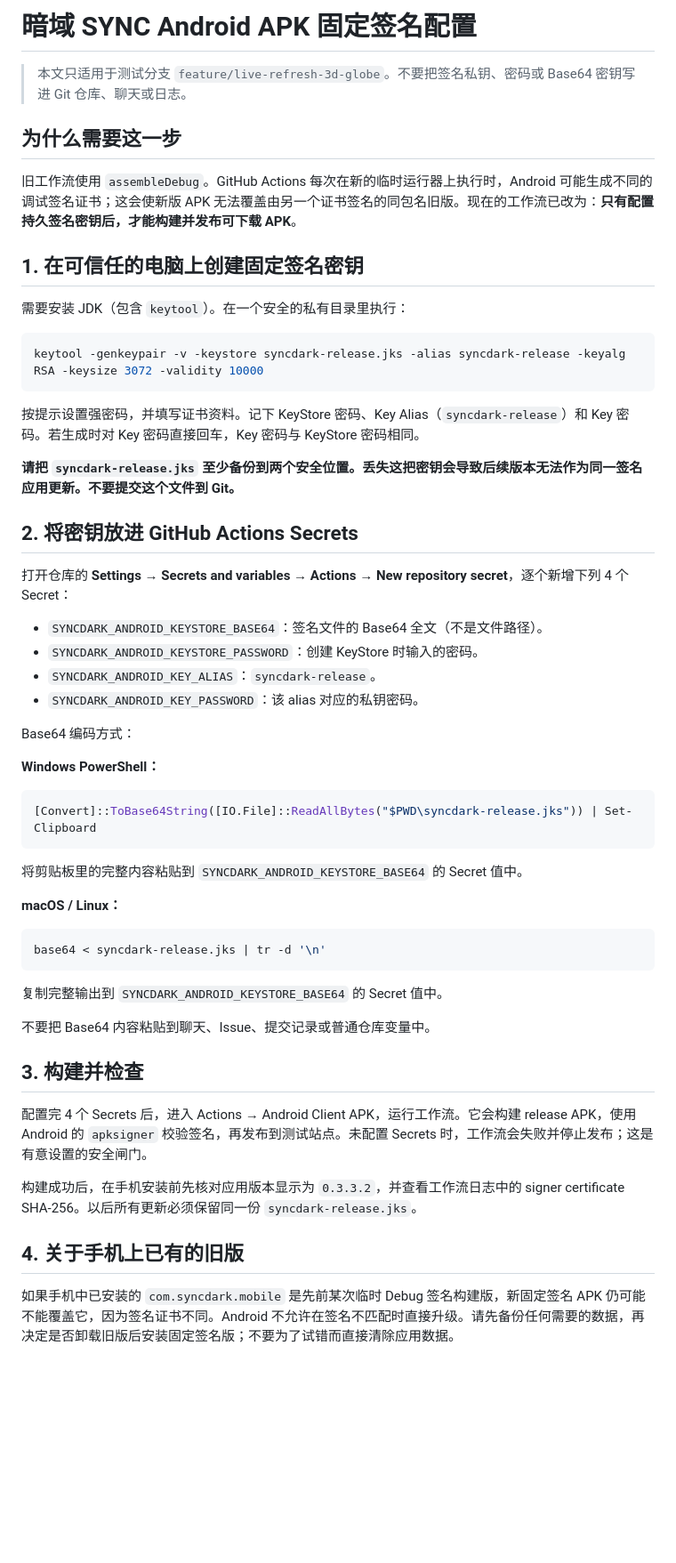
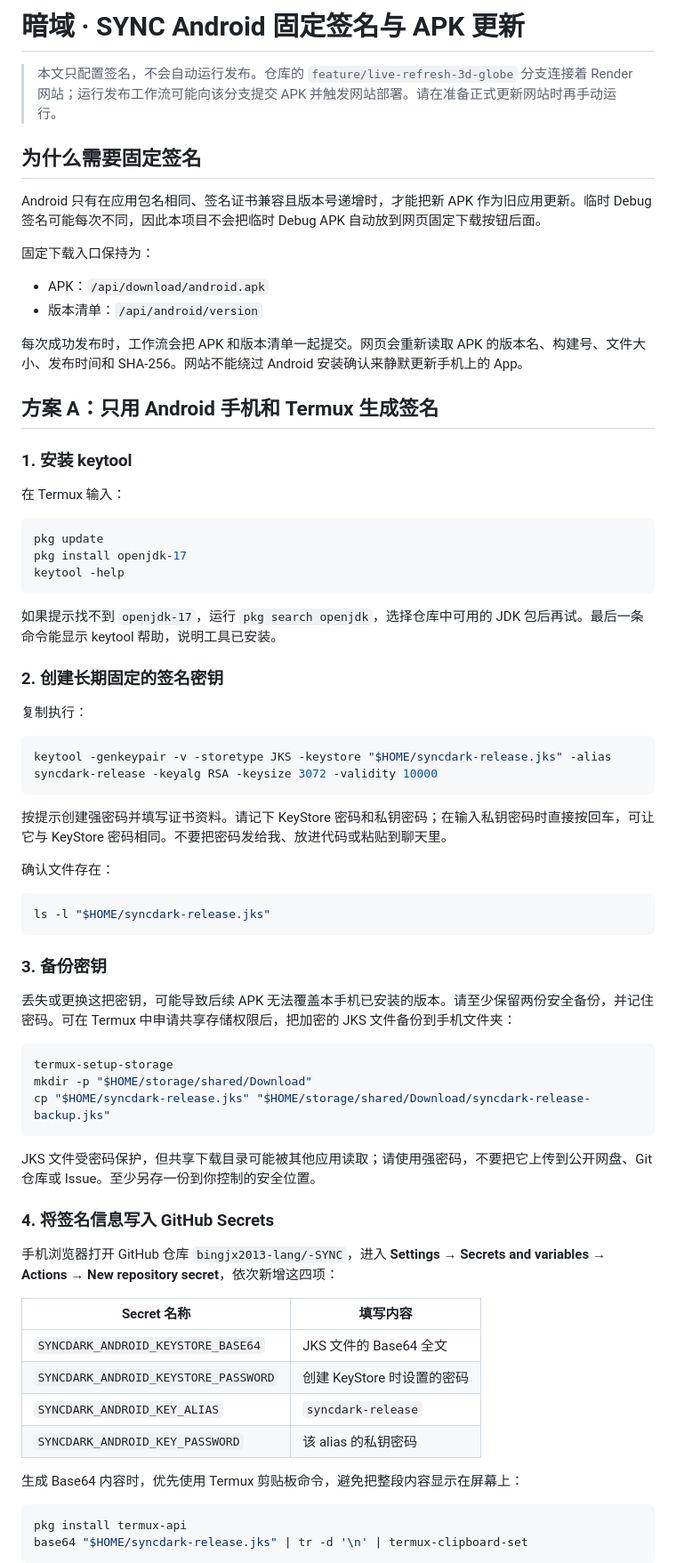
Before and after one commit to bingjx2013-lang/-SYNC, a Markdown page: docs/android-signing-setup.md, the part around one of its changes. Shown at 89% size. GitHub-like rendering; blank space fills up the shorter version.

Commit message:
docs(android): add phone-only fixed-signing instructions

````diff
--- a/docs/android-signing-setup.md
+++ b/docs/android-signing-setup.md
@@ -1,55 +1,75 @@
-# 暗域 SYNC Android APK 固定签名配置
+# 暗域 · SYNC Android 固定签名与 APK 更新
 
-> 本文只适用于测试分支 `feature/live-refresh-3d-globe`。不要把签名私钥、密码或 Base64 密钥写进 Git 仓库、聊天或日志。
+> 本文只配置签名，不会自动运行发布。仓库的 `feature/live-refresh-3d-globe` 分支连接着 Render 网站；运行发布工作流可能向该分支提交 APK 并触发网站部署。请在准备正式更新网站时再手动运行。
 
-## 为什么需要这一步
+## 为什么需要固定签名
 
-旧工作流使用 `assembleDebug`。GitHub Actions 每次在新的临时运行器上执行时，Android 可能生成不同的调试签名证书；这会使新版 APK 无法覆盖由另一个证书签名的同包名旧版。现在的工作流已改为：**只有配置持久签名密钥后，才能构建并发布可下载 APK**。
+Android 只有在应用包名相同、签名证书兼容且版本号递增时，才能把新 APK 作为旧应用更新。临时 Debug 签名可能每次不同，因此本项目不会把临时 Debug APK 自动放到网页固定下载按钮后面。
 
-## 1. 在可信任的电脑上创建固定签名密钥
+固定下载入口保持为：
 
-需要安装 JDK（包含 `keytool`）。在一个安全的私有目录里执行：
+- APK：`/api/download/android.apk`
+- 版本清单：`/api/android/version`
+
+每次成功发布时，工作流会把 APK 和版本清单一起提交。网页会重新读取 APK 的版本名、构建号、文件大小、发布时间和 SHA-256。网站不能绕过 Android 安装确认来静默更新手机上的 App。
+
+## 方案 A：只用 Android 手机和 Termux 生成签名
+
+### 1. 安装 keytool
+
+在 Termux 输入：
 
 ```bash
-keytool -genkeypair -v -keystore syncdark-release.jks -alias syncdark-release -keyalg RSA -keysize 3072 -validity 10000
+pkg update
+pkg install openjdk-17
+keytool -help
 ```
 
-按提示设置强密码，并填写证书资料。记下 KeyStore 密码、Key Alias（`syncdark-release`）和 Key 密码。若生成时对 Key 密码直接回车，Key 密码与 KeyStore 密码相同。
+如果提示找不到 `openjdk-17`，运行 `pkg search openjdk`，选择仓库中可用的 JDK 包后再试。最后一条命令能显示 keytool 帮助，说明工具已安装。
 
-**请把 `syncdark-release.jks` 至少备份到两个安全位置。丢失这把密钥会导致后续版本无法作为同一签名应用更新。不要提交这个文件到 Git。**
+### 2. 创建长期固定的签名密钥
 
-## 2. 将密钥放进 GitHub Actions Secrets
+复制执行：
 
-打开仓库的 **Settings → Secrets and variables → Actions → New repository secret**，逐个新增下列 4 个 Secret：
+```bash
+keytool -genkeypair -v -storetype JKS -keystore "$HOME/syncdark-release.jks" -alias syncdark-release -keyalg RSA -keysize 3072 -validity 10000
+```
 
-- `SYNCDARK_ANDROID_KEYSTORE_BASE64`：签名文件的 Base64 全文（不是文件路径）。
-- `SYNCDARK_ANDROID_KEYSTORE_PASSWORD`：创建 KeyStore 时输入的密码。
-- `SYNCDARK_ANDROID_KEY_ALIAS`：`syncdark-release`。
-- `SYNCDARK_ANDROID_KEY_PASSWORD`：该 alias 对应的私钥密码。
+按提示创建强密码并填写证书资料。请记下 KeyStore 密码和私钥密码；在输入私钥密码时直接按回车，可让它与 KeyStore 密码相同。不要把密码发给我、放进代码或粘贴到聊天里。
 
-Base64 编码方式：
+确认文件存在：
 
-**Windows PowerShell：**
-```powershell
-[Convert]::ToBase64String([IO.File]::ReadAllBytes("$PWD\syncdark-release.jks")) | Set-Clipboard
+```bash
+ls -l "$HOME/syncdark-release.jks"
 ```
-将剪贴板里的完整内容粘贴到 `SYNCDARK_ANDROID_KEYSTORE_BASE64` 的 Secret 值中。
 
-**macOS / Linux：**
+### 3. 备份密钥
+
+丢失或更换这把密钥，可能导致后续 APK 无法覆盖本手机已安装的版本。请至少保留两份安全备份，并记住密码。可在 Termux 中申请共享存储权限后，把加密的 JKS 文件备份到手机文件夹：
+
 ```bash
-base64 < syncdark-release.jks | tr -d '\n'
+termux-setup-storage
+mkdir -p "$HOME/storage/shared/Download"
+cp "$HOME/syncdark-release.jks" "$HOME/storage/shared/Download/syncdark-release-backup.jks"
 ```
-复制完整输出到 `SYNCDARK_ANDROID_KEYSTORE_BASE64` 的 Secret 值中。
 
-不要把 Base64 内容粘贴到聊天、Issue、提交记录或普通仓库变量中。
+JKS 文件受密码保护，但共享下载目录可能被其他应用读取；请使用强密码，不要把它上传到公开网盘、Git 仓库或 Issue。至少另存一份到你控制的安全位置。
 
-## 3. 构建并检查
+### 4. 将签名信息写入 GitHub Secrets
 
-配置完 4 个 Secrets 后，进入 Actions → Android Client APK，运行工作流。它会构建 release APK，使用 Android 的 `apksigner` 校验签名，再发布到测试站点。未配置 Secrets 时，工作流会失败并停止发布；这是有意设置的安全闸门。
+手机浏览器打开 GitHub 仓库 `bingjx2013-lang/-SYNC`，进入 **Settings → Secrets and variables → Actions → New repository secret**，依次新增这四项：
 
-构建成功后，在手机安装前先核对应用版本显示为 `0.3.3.2`，并查看工作流日志中的 signer certificate SHA-256。以后所有更新必须保留同一份 `syncdark-release.jks`。
+| Secret 名称 | 填写内容 |
+|---|---|
+| `SYNCDARK_ANDROID_KEYSTORE_BASE64` | JKS 文件的 Base64 全文 |
+| `SYNCDARK_ANDROID_KEYSTORE_PASSWORD` | 创建 KeyStore 时设置的密码 |
+| `SYNCDARK_ANDROID_KEY_ALIAS` | `syncdark-release` |
+| `SYNCDARK_ANDROID_KEY_PASSWORD` | 该 alias 的私钥密码 |
 
-## 4. 关于手机上已有的旧版
+生成 Base64 内容时，优先使用 Termux 剪贴板命令，避免把整段内容显示在屏幕上：
 
-如果手机中已安装的 `com.syncdark.mobile` 是先前某次临时 Debug 签名构建版，新固定签名 APK 仍可能不能覆盖它，因为签名证书不同。Android 不允许在签名不匹配时直接升级。请先备份任何需要的数据，再决定是否卸载旧版后安装固定签名版；不要为了试错而直接清除应用数据。
+```bash
+pkg install termux-api
+base64 "$HOME/syncdark-release.jks" | tr -d '\n' | termux-clipboard-set
+```
 
````
Also changed, not shown: other parts of docs/android-signing-setup.md (+13 -1 lines).
